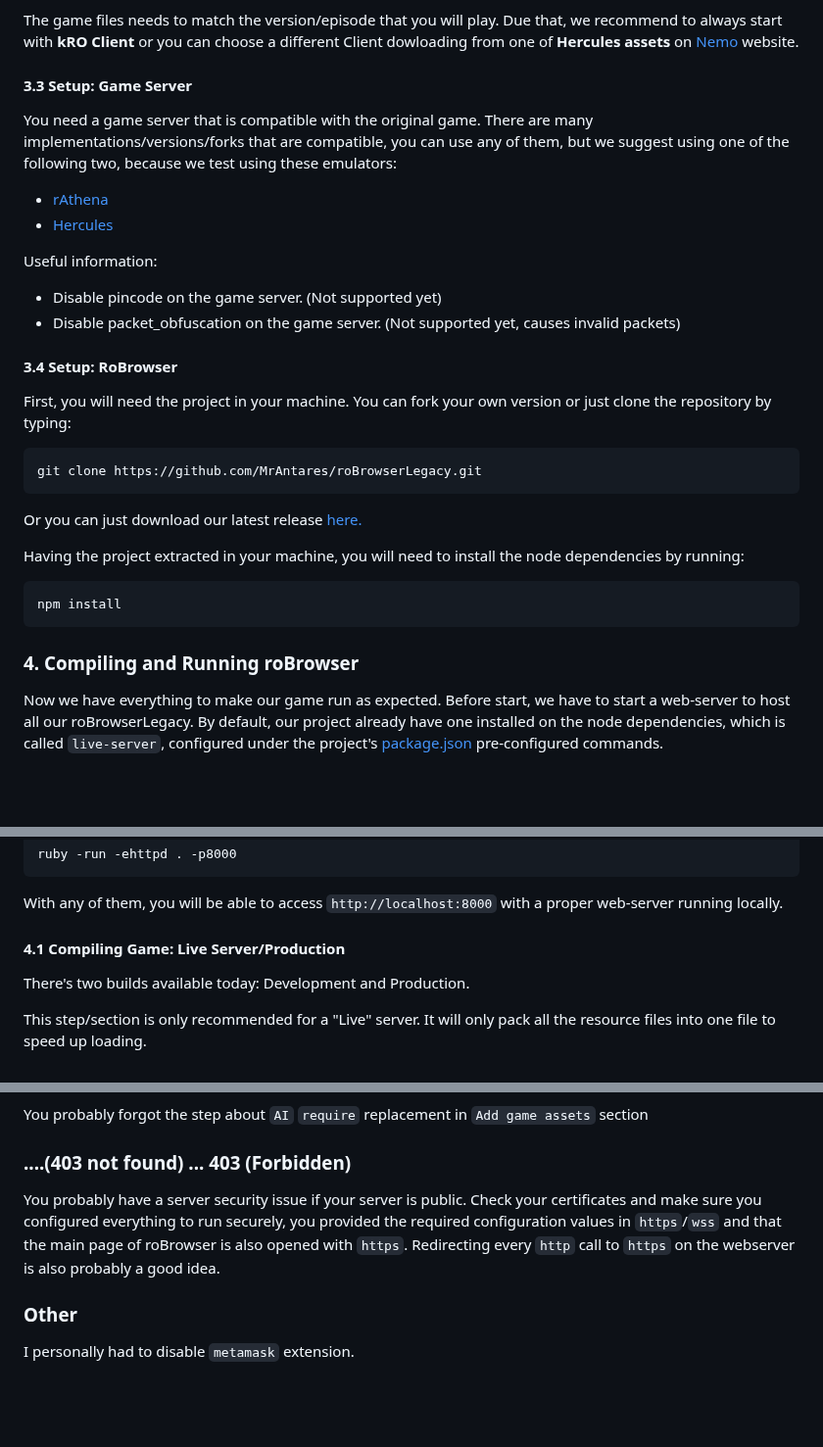
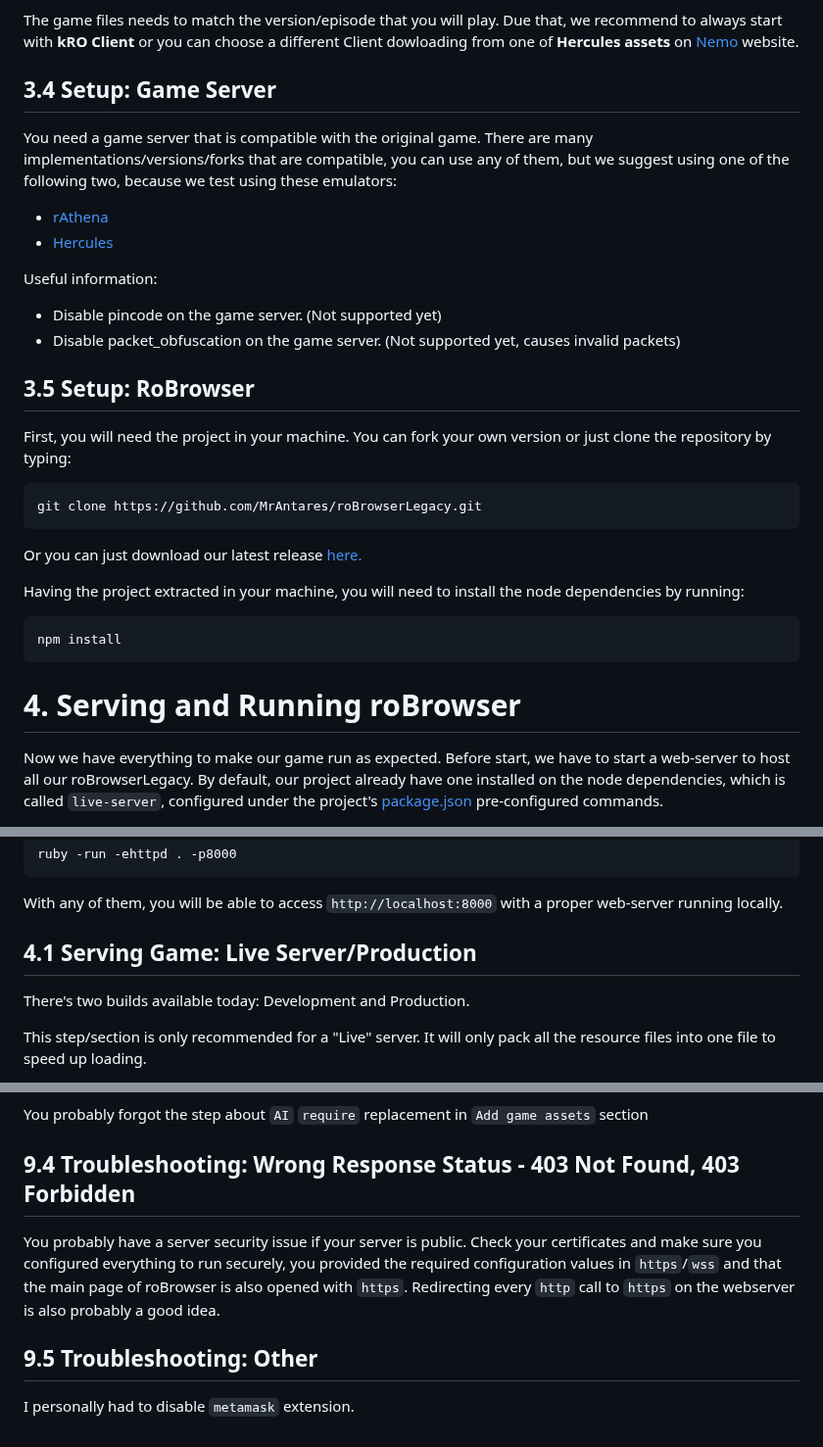
Before and after one commit to techguru536/roBrowserLegacy, a Markdown page: doc/README.md, 3 parts joined by grey strips. Shown at 98% size. Drawn GitHub-style; blank space fills up the shorter version.

````diff
--- a/doc/README.md
+++ b/doc/README.md
@@ -140,7 +138,7 @@ All client/packet versions are supported, but the number of missing features inc
 
 The game files needs to match the version/episode that you will play. Due that, we recommend to always start with **kRO Client** or you can choose a different Client dowloading from one of **Hercules assets** on [Nemo](http://nemo.herc.ws/downloads/) website.
 
-#### 3.3 Setup: Game Server
+## 3.4 Setup: Game Server
 
 You need a game server that is compatible with the original game. There are many implementations/versions/forks that are compatible, you can use any of them, but we suggest using one of the following two, because we test using these emulators:
 
@@ -151,7 +149,7 @@ Useful information:
 - Disable pincode on the game server. (Not supported yet)
 - Disable packet_obfuscation on the game server. (Not supported yet, causes invalid packets)
 
-#### 3.4 Setup: RoBrowser
+## 3.5 Setup: RoBrowser
 
 First, you will need the project in your machine. You can fork your own version or just clone the repository by typing:
 
@@ -168,7 +166,7 @@ npm install
 ```
 
 
-### 4. Compiling and Running roBrowser
+# 4. Serving and Running roBrowser
 
 Now we have everything to make our game run as expected. Before start, we have to start a web-server to host all our roBrowserLegacy. By default, our project already have one installed on the node dependencies, which is called `live-server`, configured under the project's [package.json](../package.json) pre-configured commands.
 
@@ -193,7 +191,7 @@ ruby -run -ehttpd . -p8000
 
 With any of them, you will be able to access `http://localhost:8000` with a proper web-server running locally.
 
-#### 4.1 Compiling Game: Live Server/Production
+## 4.1 Serving Game: Live Server/Production
 
 There's two builds available today: Development and Production.
 
@@ -395,10 +393,10 @@ Check that you don't have an extension using [postMessage](https://developer.moz
 
 You probably forgot the step about `AI` `require` replacement in `Add game assets` section
 
-### ....(403 not found) ... 403 (Forbidden)
+## 9.4 Troubleshooting:  Wrong Response Status - 403 Not Found, 403 Forbidden
 
 You probably have a server security issue if your server is public. Check your certificates and make sure you configured everything to run securely, you provided the required configuration values in `https`/`wss` and that the main page of roBrowser is also opened with `https`. Redirecting every `http` call to `https` on the webserver is also probably a good idea.
 
-### Other
+## 9.5 Troubleshooting: Other
 
 I personally had to disable `metamask` extension.
````
Also changed, not shown: other parts of doc/README.md (+42 -44 lines).
